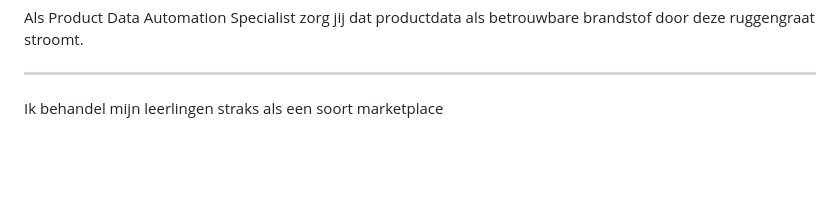
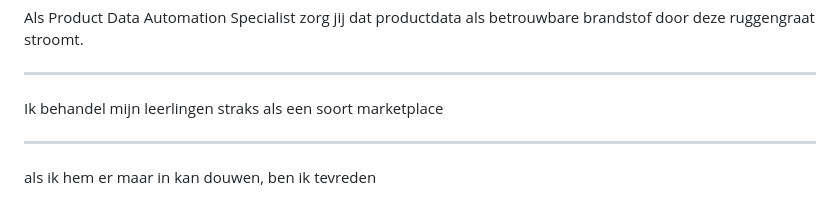
Before and after one commit to iMerijn/iMerijn.github.io, a Markdown page: quotes/quotes.md, the part around the change. GitHub-like rendering; blank space fills up the shorter version.

Commit message:
Voeg goedgekeurde quote toe: "als ik hem er maar in kan douwen, ben ik tevreden"

```diff
--- a/quotes/quotes.md
+++ b/quotes/quotes.md
@@ -210,3 +210,7 @@ Als Product Data Automation Specialist zorg jij dat productdata als betrouwbare
 ---
 
 Ik behandel mijn leerlingen straks als een soort marketplace
+
+---
+
+als ik hem er maar in kan douwen, ben ik tevreden
```
